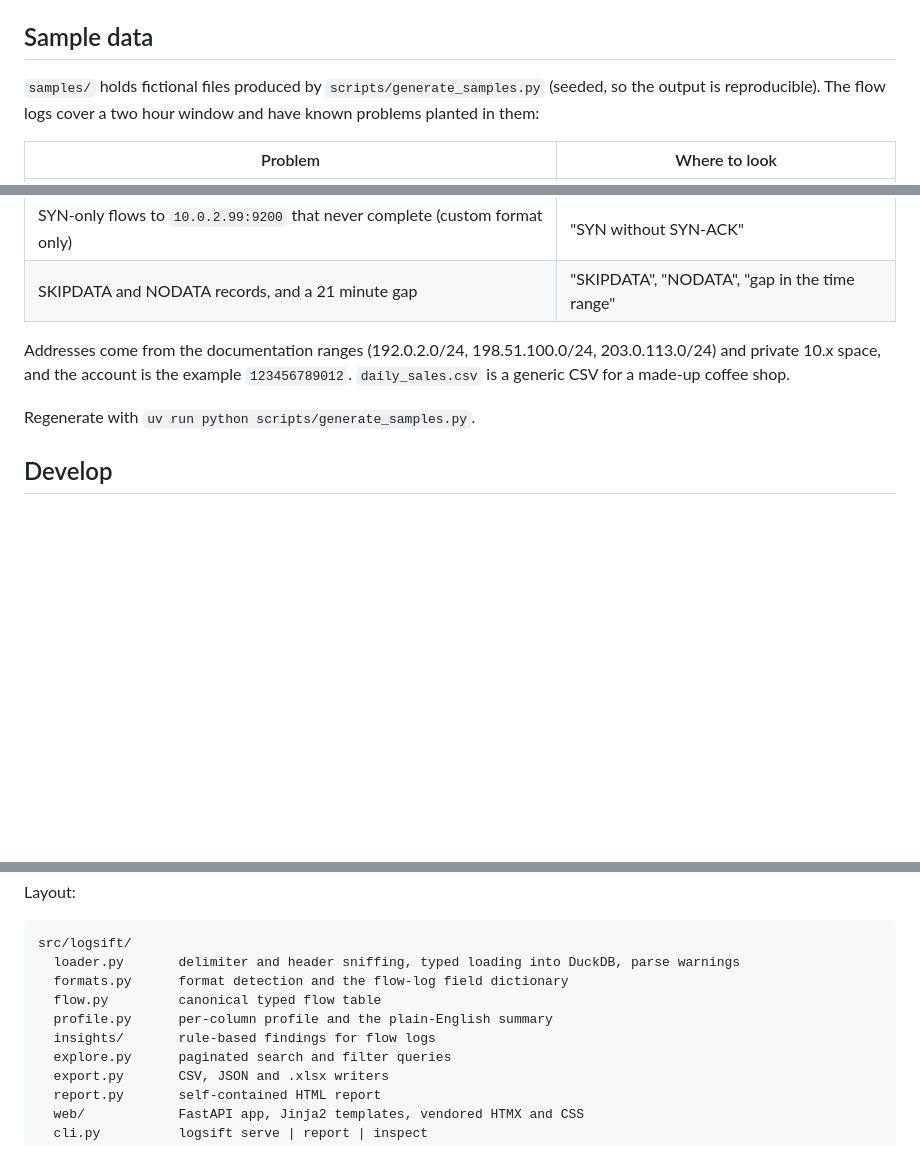
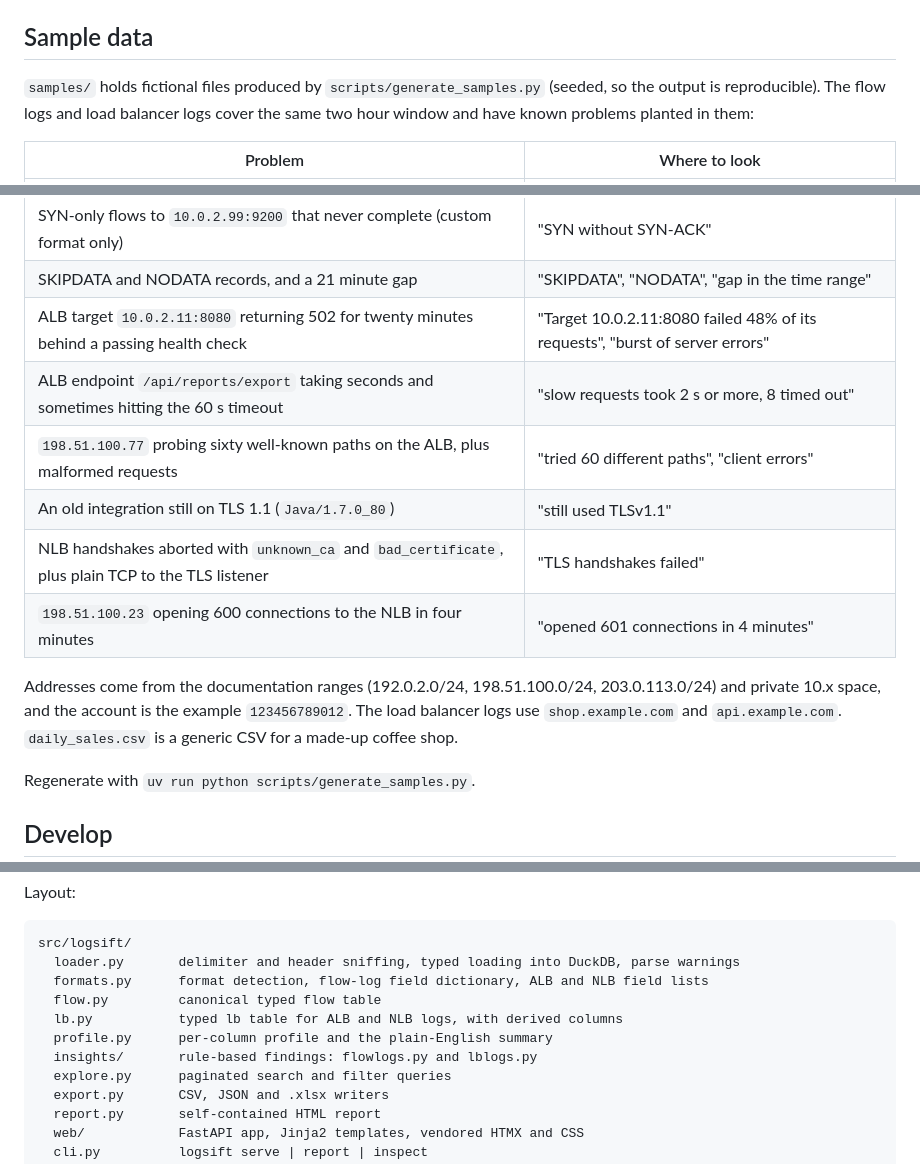
Before and after one commit to MrShaaba/logsift, a Markdown page: README.md, 3 parts joined by grey strips. Drawn GitHub-style; blank space fills up the shorter version.

````diff
--- a/README.md
+++ b/README.md
@@ -73,8 +94,8 @@ directory overrides for `logsift serve`.
 ## Sample data
 
 `samples/` holds fictional files produced by `scripts/generate_samples.py` (seeded, so the
-output is reproducible). The flow logs cover a two hour window and have known problems
-planted in them:
+output is reproducible). The flow logs and load balancer logs cover the same two hour
+window and have known problems planted in them:
 
 | Problem | Where to look |
 | --- | --- |
@@ -84,10 +105,17 @@ planted in them:
 | `198.51.100.77` sweeping ports 20 to 220 on `10.0.1.10` | "reached 201 different ports" |
 | SYN-only flows to `10.0.2.99:9200` that never complete (custom format only) | "SYN without SYN-ACK" |
 | SKIPDATA and NODATA records, and a 21 minute gap | "SKIPDATA", "NODATA", "gap in the time range" |
+| ALB target `10.0.2.11:8080` returning 502 for twenty minutes behind a passing health check | "Target 10.0.2.11:8080 failed 48% of its requests", "burst of server errors" |
+| ALB endpoint `/api/reports/export` taking seconds and sometimes hitting the 60 s timeout | "slow requests took 2 s or more, 8 timed out" |
+| `198.51.100.77` probing sixty well-known paths on the ALB, plus malformed requests | "tried 60 different paths", "client errors" |
+| An old integration still on TLS 1.1 (`Java/1.7.0_80`) | "still used TLSv1.1" |
+| NLB handshakes aborted with `unknown_ca` and `bad_certificate`, plus plain TCP to the TLS listener | "TLS handshakes failed" |
+| `198.51.100.23` opening 600 connections to the NLB in four minutes | "opened 601 connections in 4 minutes" |
 
 Addresses come from the documentation ranges (192.0.2.0/24, 198.51.100.0/24,
 203.0.113.0/24) and private 10.x space, and the account is the example `123456789012`.
-`daily_sales.csv` is a generic CSV for a made-up coffee shop.
+The load balancer logs use `shop.example.com` and `api.example.com`. `daily_sales.csv` is a
+generic CSV for a made-up coffee shop.
 
 Regenerate with `uv run python scripts/generate_samples.py`.
 
@@ -105,10 +133,11 @@ Layout:
 ```
 src/logsift/
   loader.py       delimiter and header sniffing, typed loading into DuckDB, parse warnings
-  formats.py      format detection and the flow-log field dictionary
+  formats.py      format detection, flow-log field dictionary, ALB and NLB field lists
   flow.py         canonical typed flow table
+  lb.py           typed lb table for ALB and NLB logs, with derived columns
   profile.py      per-column profile and the plain-English summary
-  insights/       rule-based findings for flow logs
+  insights/       rule-based findings: flowlogs.py and lblogs.py
   explore.py      paginated search and filter queries
   export.py       CSV, JSON and .xlsx writers
   report.py       self-contained HTML report
````
Also changed, not shown: other parts of README.md (+28 -7 lines), ROADMAP.md (+9 -4 lines), docs/screenshot-alb.png (added).
